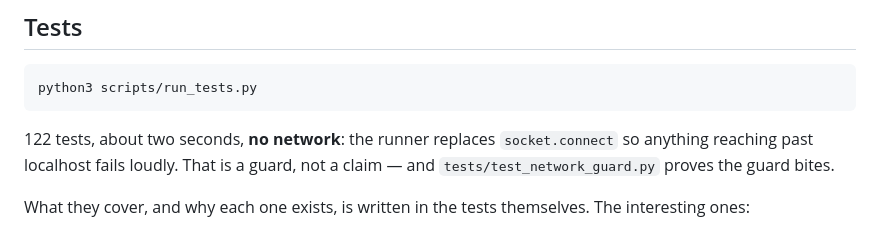
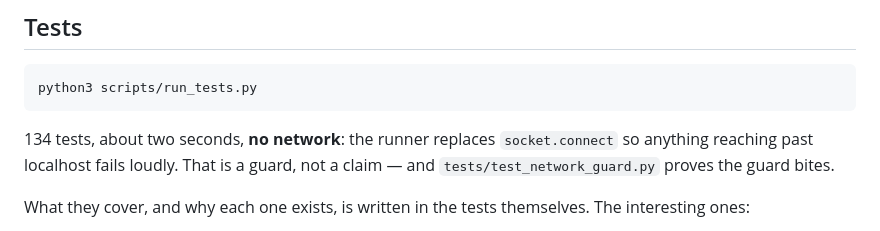
Before and after one commit to DrunkWiz/threshold-ring, a Markdown page: README.md, the part around the change. Drawn GitHub-style.

````diff
--- a/README.md
+++ b/README.md
@@ -149,7 +149,7 @@ not be a stack trace.
 python3 scripts/run_tests.py
 ```
 
-122 tests, about two seconds, **no network**: the runner replaces
+134 tests, about two seconds, **no network**: the runner replaces
 `socket.connect` so anything reaching past localhost fails loudly. That is a
 guard, not a claim — and `tests/test_network_guard.py` proves the guard bites.
 
````
Also changed, not shown: CLAUDE.md (+1 -1 lines), docs/SUBMISSION.md (+1 -1 lines).
